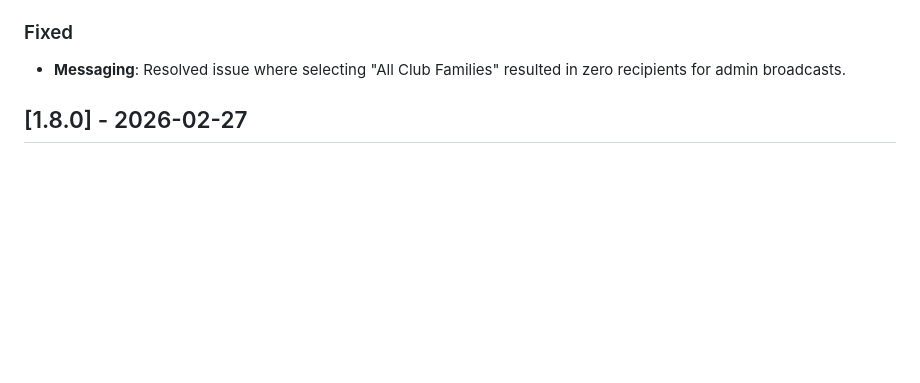
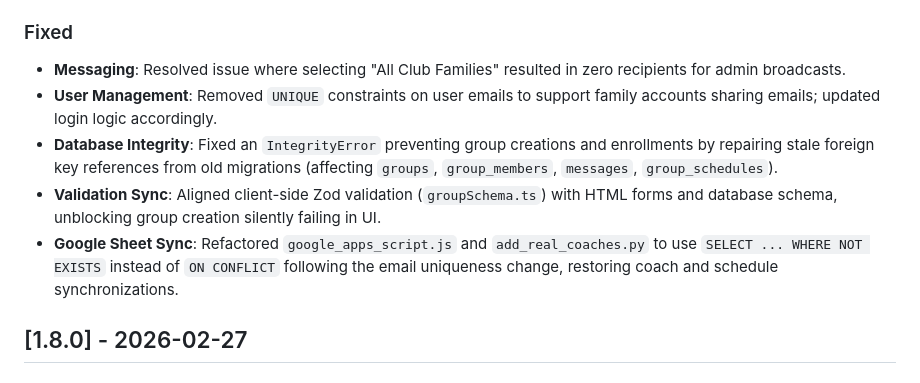
Before and after one commit to elecodes/tennis_academy, a Markdown page: CHANGELOG.md, the part around the change. Rendered like a GitHub page; blank space fills up the shorter version.

```diff
--- a/CHANGELOG.md
+++ b/CHANGELOG.md
@@ -18,6 +18,10 @@ and this project adheres to [Semantic Versioning](https://semver.org/spec/v2.0.0
 
 ### Fixed
 - **Messaging**: Resolved issue where selecting "All Club Families" resulted in zero recipients for admin broadcasts.
+- **User Management**: Removed `UNIQUE` constraints on user emails to support family accounts sharing emails; updated login logic accordingly.
+- **Database Integrity**: Fixed an `IntegrityError` preventing group creations and enrollments by repairing stale foreign key references from old migrations (affecting `groups`, `group_members`, `messages`, `group_schedules`).
+- **Validation Sync**: Aligned client-side Zod validation (`groupSchema.ts`) with HTML forms and database schema, unblocking group creation silently failing in UI.
+- **Google Sheet Sync**: Refactored `google_apps_script.js` and `add_real_coaches.py` to use `SELECT ... WHERE NOT EXISTS` instead of `ON CONFLICT` following the email uniqueness change, restoring coach and schedule synchronizations.
 
 ## [1.8.0] - 2026-02-27
 
```
Also changed, not shown: README.md (+1 -1 lines), docs/PLAYBOOK.md (+1 -1 lines).
